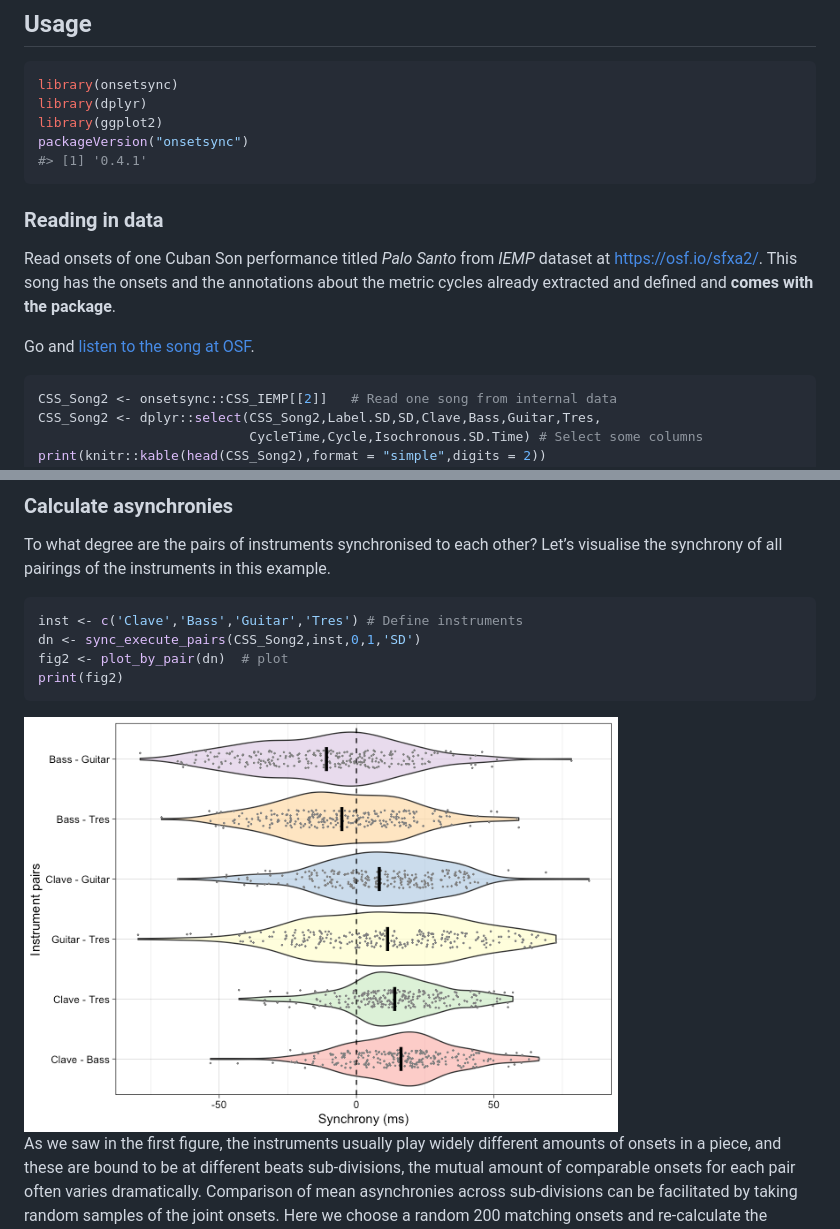
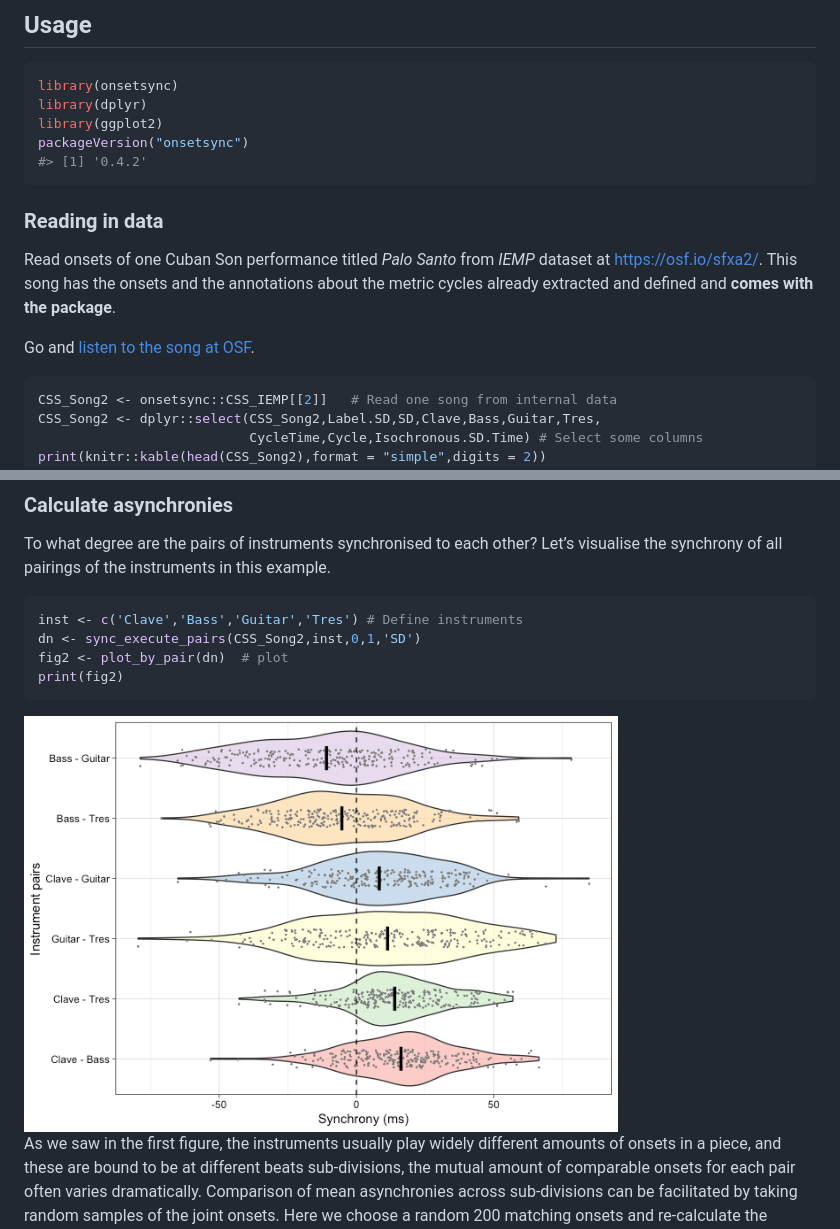
Before and after one commit to tuomaseerola/onsetsync, a Markdown page: README.md, 2 parts joined by grey strips. GitHub-like rendering; pictures changed too: man/figures/README-fig2-1.png.

````diff
--- a/README.md
+++ b/README.md
@@ -35,7 +35,7 @@ library(onsetsync)
 library(dplyr)
 library(ggplot2)
 packageVersion("onsetsync")
-#> [1] '0.4.1'
+#> [1] '0.4.2'
 ```
 
 ### Reading in data
@@ -45,7 +45,8 @@ dataset at <https://osf.io/sfxa2/>. This song has the onsets and the
 annotations about the metric cycles already extracted and defined and
 **comes with the package**.
 
-Go and <A HREF="https://osf.io/z9uxs/" target="_blank">listen to the song at OSF</A>.
+Go and <A HREF="https://osf.io/z9uxs/" target="_blank">listen to the
+song at OSF</A>.
 
 ``` r
 CSS_Song2 <- onsetsync::CSS_IEMP[[2]]   # Read one song from internal data
````
Also changed, not shown: 1 other file.
